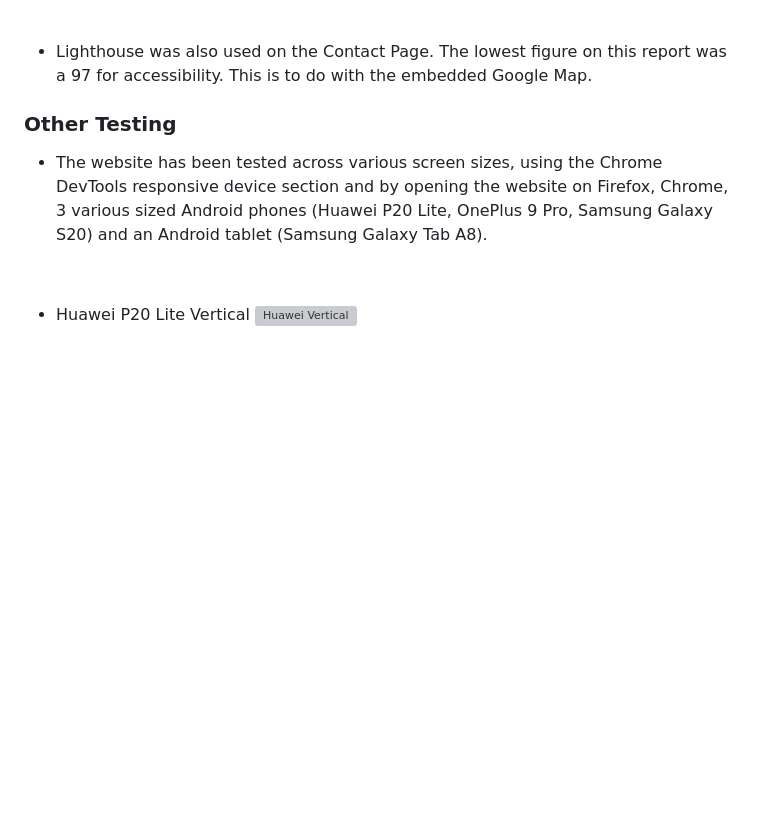
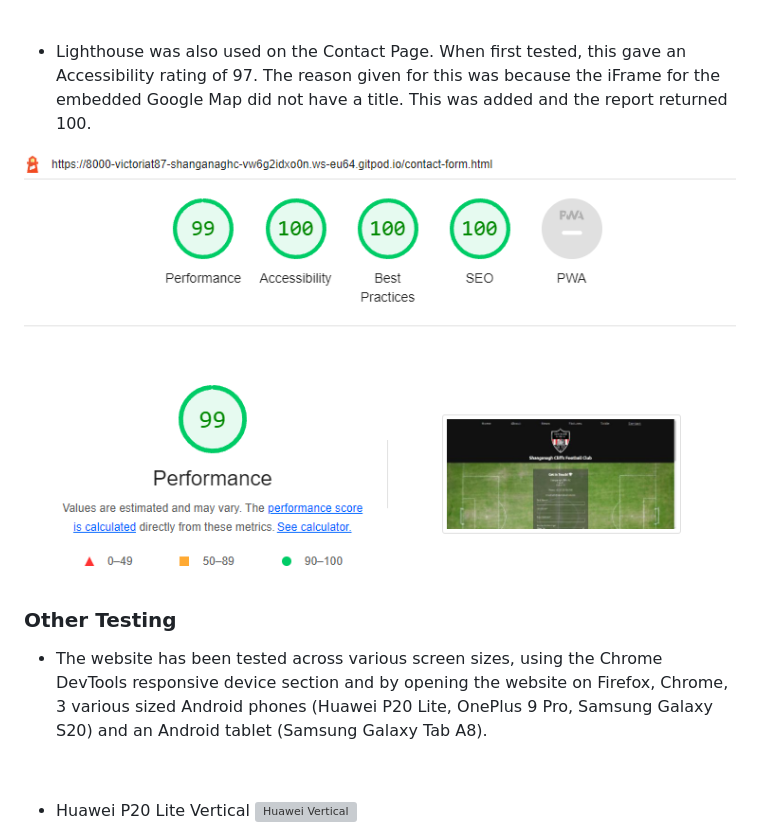
Before and after one commit to VictoriaT87/shanganagh-cliffs-fc, a Markdown page: README.md, the part around the change. GitHub-like rendering; pictures changed too: assets/documentation/lighthouse-contact.png (added); blank space fills up the shorter version; grey boxes are pictures that could not be loaded.

Commit message:
docs: Add image and report on Lighthouse metrics for contact-form.html

```diff
--- a/README.md
+++ b/README.md
@@ -203,7 +203,9 @@ The main goal of the website is to encourage more fans/members of the local comm
 
  <br>
 
- - Lighthouse was also used on the Contact Page. The lowest figure on this report was a 97 for accessibility. This is to do with the embedded Google Map.
+ - Lighthouse was also used on the Contact Page. When first tested, this gave an Accessibility rating of 97. The reason given for this was because the iFrame for the embedded Google Map did not have a title. This was added and the report returned 100.
+
+ ![Lighthouse Contact Page](assets/documentation/lighthouse-contact.png)
 
 ### Other Testing
  - The website has been tested across various screen sizes, using the Chrome DevTools responsive device section and by opening the website on Firefox, Chrome, 3 various sized Android phones (Huawei P20 Lite, OnePlus 9 Pro, Samsung Galaxy S20) and an Android tablet (Samsung Galaxy Tab A8).
```
